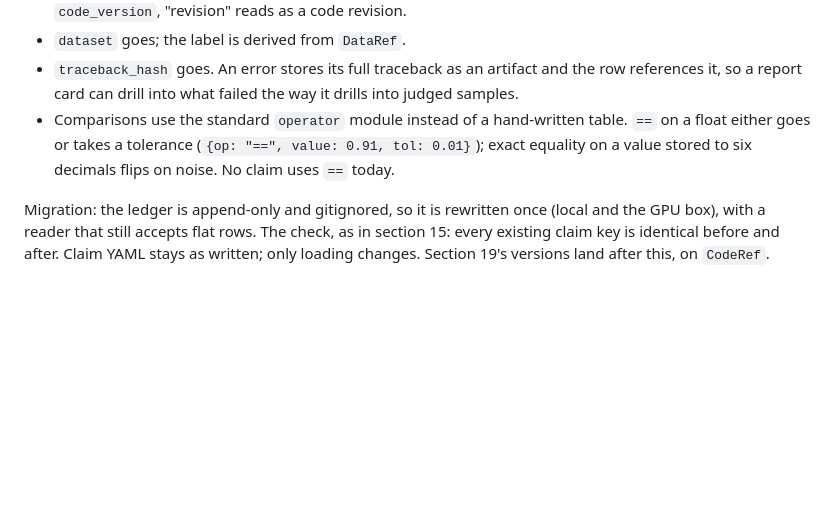
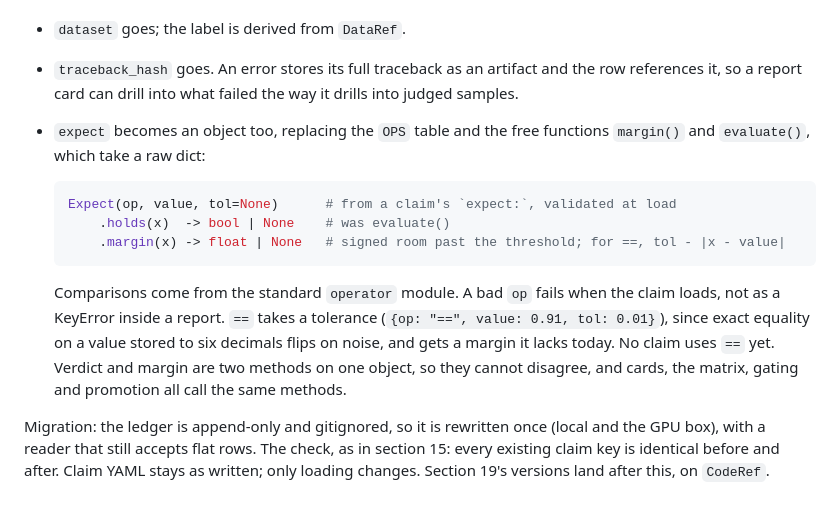
Before and after one commit to tumanian/interp_claim_lib, a Markdown page: DESIGN.md, the part around the change. GitHub-like rendering; blank space fills up the shorter version.

Commit message:
DESIGN 20: expect as an object (Expect.holds / Expect.margin)
Co-Authored-By: Claude Opus 5.5 <noreply@anthropic.com>

````diff
--- a/DESIGN.md
+++ b/DESIGN.md
@@ -971,9 +971,20 @@ Folded into the same migration, since each changes the stored shape:
 - `dataset` goes; the label is derived from `DataRef`.
 - `traceback_hash` goes. An error stores its full traceback as an artifact and the row references
   it, so a report card can drill into what failed the way it drills into judged samples.
-- Comparisons use the standard `operator` module instead of a hand-written table. `==` on a float
-  either goes or takes a tolerance (`{op: "==", value: 0.91, tol: 0.01}`); exact equality on a
-  value stored to six decimals flips on noise. No claim uses `==` today.
+- `expect` becomes an object too, replacing the `OPS` table and the free functions `margin()` and
+  `evaluate()`, which take a raw dict:
+
+  ```python
+  Expect(op, value, tol=None)      # from a claim's `expect:`, validated at load
+      .holds(x)  -> bool | None    # was evaluate()
+      .margin(x) -> float | None   # signed room past the threshold; for ==, tol - |x - value|
+  ```
+
+  Comparisons come from the standard `operator` module. A bad `op` fails when the claim loads,
+  not as a KeyError inside a report. `==` takes a tolerance (`{op: "==", value: 0.91, tol: 0.01}`),
+  since exact equality on a value stored to six decimals flips on noise, and gets a margin it
+  lacks today. No claim uses `==` yet. Verdict and margin are two methods on one object, so they
+  cannot disagree, and cards, the matrix, gating and promotion all call the same methods.
 
 Migration: the ledger is append-only and gitignored, so it is rewritten once (local and the GPU
 box), with a reader that still accepts flat rows. The check, as in section 15: every existing
````
